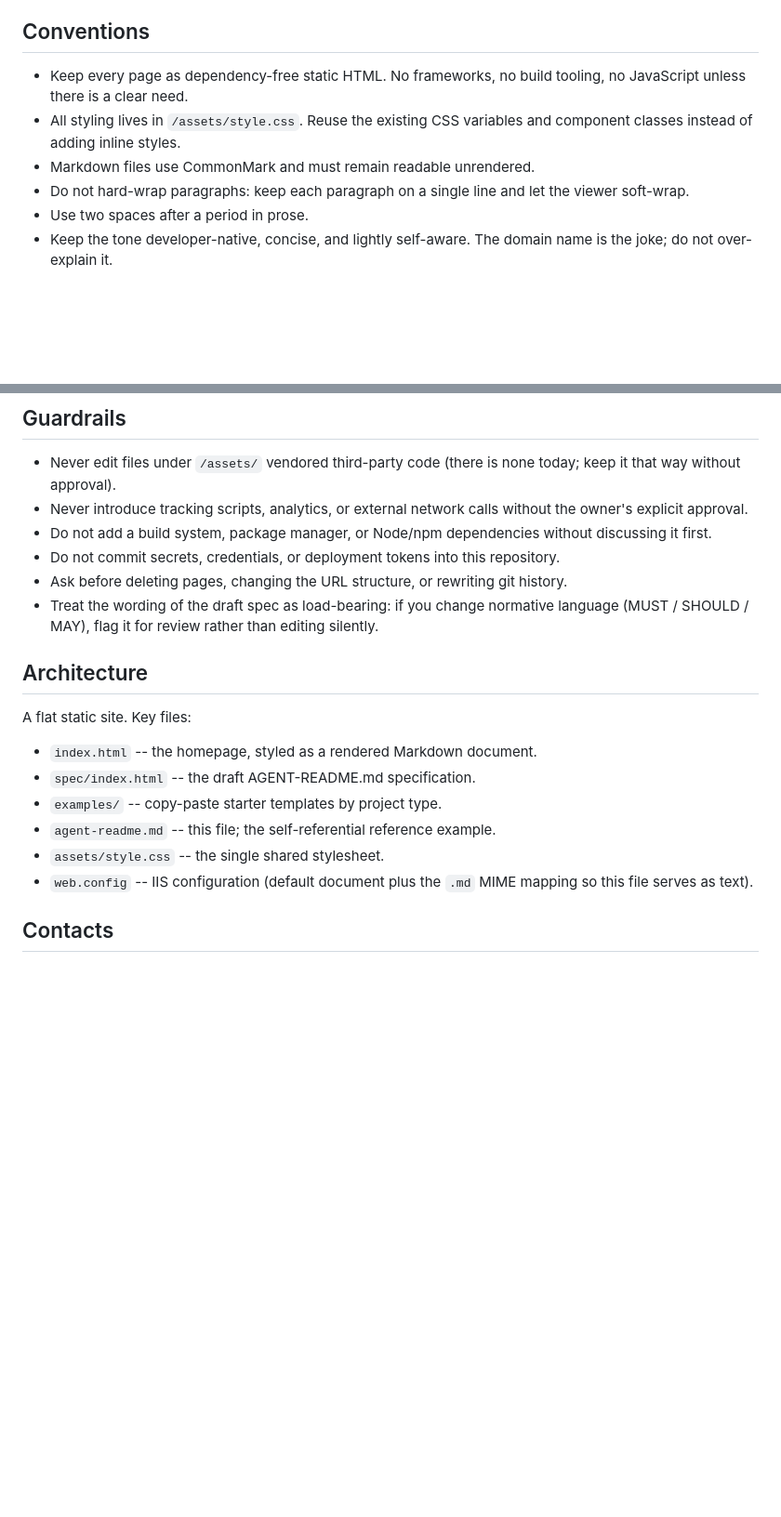
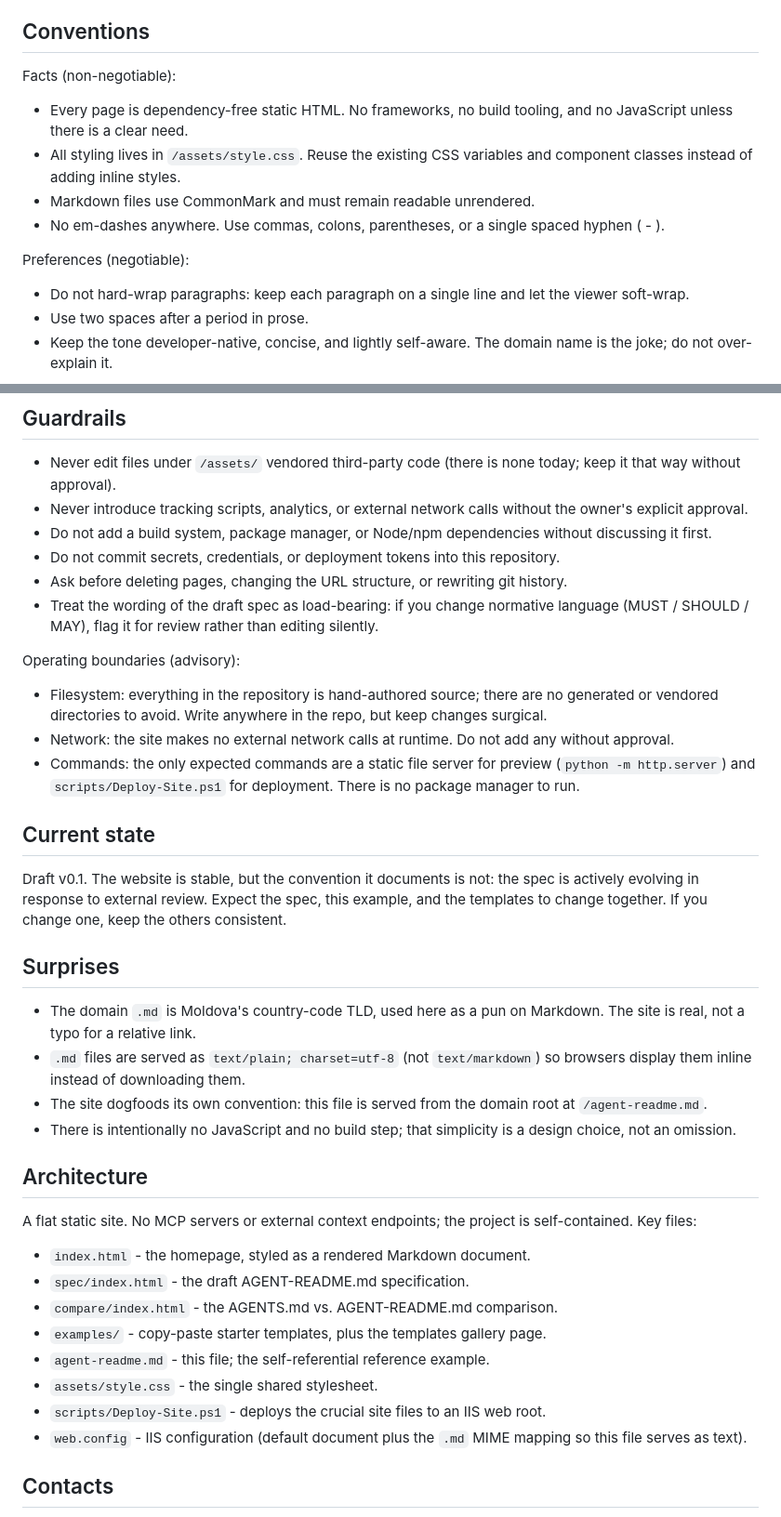
Before and after one commit to HannahVernon/agent-readme-md, a Markdown page: agent-readme.md, 2 parts joined by grey strips. Shown at 93% size. GitHub-like rendering; blank space fills up the shorter version.

Commit message:
Update the site's own agent-readme.md to match spec v0.1
Splits Conventions into Facts vs. preferences, adds operating boundaries to Guardrails, adds Current state and Surprises sections, notes no MCP endpoints, and refreshes the Architecture file list (compare page, deploy script). Replaces '--' separators with spaced hyphens.

Co-authored-by: Copilot <223556219+Copilot@users.noreply.github.com>

```diff
--- a/agent-readme.md
+++ b/agent-readme.md
@@ -26,9 +26,15 @@ There is no build step or toolchain.  This is hand-authored static HTML, CSS, an
 
 ## Conventions
 
-- Keep every page as dependency-free static HTML.  No frameworks, no build tooling, no JavaScript unless there is a clear need.
+Facts (non-negotiable):
+
+- Every page is dependency-free static HTML.  No frameworks, no build tooling, and no JavaScript unless there is a clear need.
 - All styling lives in `/assets/style.css`.  Reuse the existing CSS variables and component classes instead of adding inline styles.
 - Markdown files use CommonMark and must remain readable unrendered.
+- No em-dashes anywhere.  Use commas, colons, parentheses, or a single spaced hyphen ( - ).
+
+Preferences (negotiable):
+
 - Do not hard-wrap paragraphs: keep each paragraph on a single line and let the viewer soft-wrap.
 - Use two spaces after a period in prose.
 - Keep the tone developer-native, concise, and lightly self-aware.  The domain name is the joke; do not over-explain it.
@@ -42,16 +48,35 @@ There is no build step or toolchain.  This is hand-authored static HTML, CSS, an
 - Ask before deleting pages, changing the URL structure, or rewriting git history.
 - Treat the wording of the draft spec as load-bearing: if you change normative language (MUST / SHOULD / MAY), flag it for review rather than editing silently.
 
+Operating boundaries (advisory):
+
+- Filesystem: everything in the repository is hand-authored source; there are no generated or vendored directories to avoid.  Write anywhere in the repo, but keep changes surgical.
+- Network: the site makes no external network calls at runtime.  Do not add any without approval.
+- Commands: the only expected commands are a static file server for preview (`python -m http.server`) and `scripts/Deploy-Site.ps1` for deployment.  There is no package manager to run.
+
+## Current state
+
+Draft v0.1.  The website is stable, but the convention it documents is not: the spec is actively evolving in response to external review.  Expect the spec, this example, and the templates to change together.  If you change one, keep the others consistent.
+
+## Surprises
+
+- The domain `.md` is Moldova's country-code TLD, used here as a pun on Markdown.  The site is real, not a typo for a relative link.
+- `.md` files are served as `text/plain; charset=utf-8` (not `text/markdown`) so browsers display them inline instead of downloading them.
+- The site dogfoods its own convention: this file is served from the domain root at `/agent-readme.md`.
+- There is intentionally no JavaScript and no build step; that simplicity is a design choice, not an omission.
+
 ## Architecture
 
-A flat static site.  Key files:
+A flat static site.  No MCP servers or external context endpoints; the project is self-contained.  Key files:
 
-- `index.html` -- the homepage, styled as a rendered Markdown document.
-- `spec/index.html` -- the draft AGENT-README.md specification.
-- `examples/` -- copy-paste starter templates by project type.
-- `agent-readme.md` -- this file; the self-referential reference example.
-- `assets/style.css` -- the single shared stylesheet.
-- `web.config` -- IIS configuration (default document plus the `.md` MIME mapping so this file serves as text).
+- `index.html` - the homepage, styled as a rendered Markdown document.
+- `spec/index.html` - the draft AGENT-README.md specification.
+- `compare/index.html` - the AGENTS.md vs. AGENT-README.md comparison.
+- `examples/` - copy-paste starter templates, plus the templates gallery page.
+- `agent-readme.md` - this file; the self-referential reference example.
+- `assets/style.css` - the single shared stylesheet.
+- `scripts/Deploy-Site.ps1` - deploys the crucial site files to an IIS web root.
+- `web.config` - IIS configuration (default document plus the `.md` MIME mapping so this file serves as text).
 
 ## Contacts
 
```
